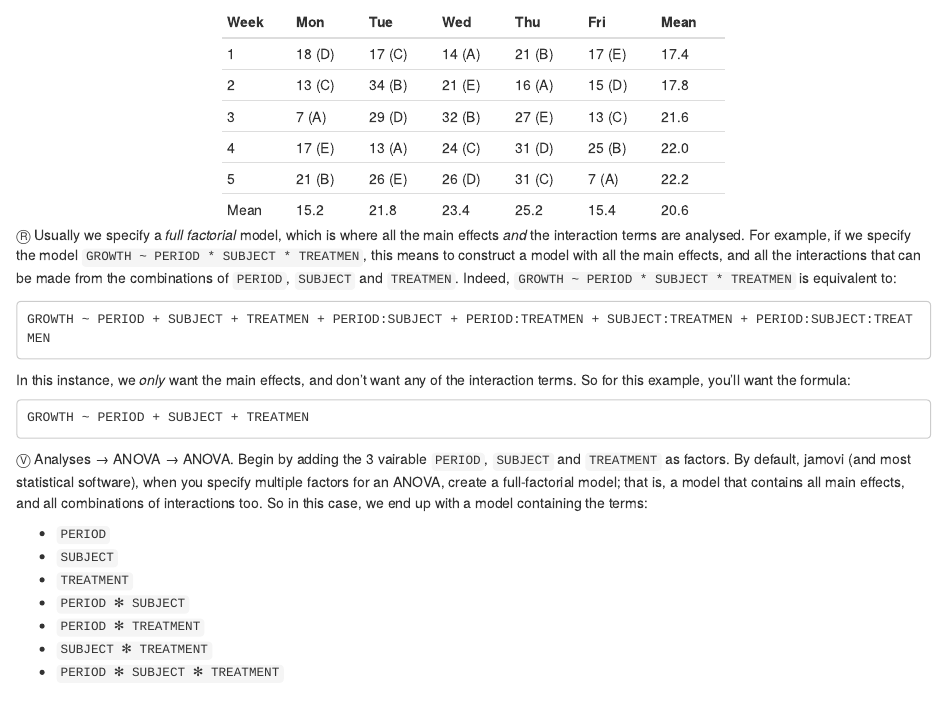
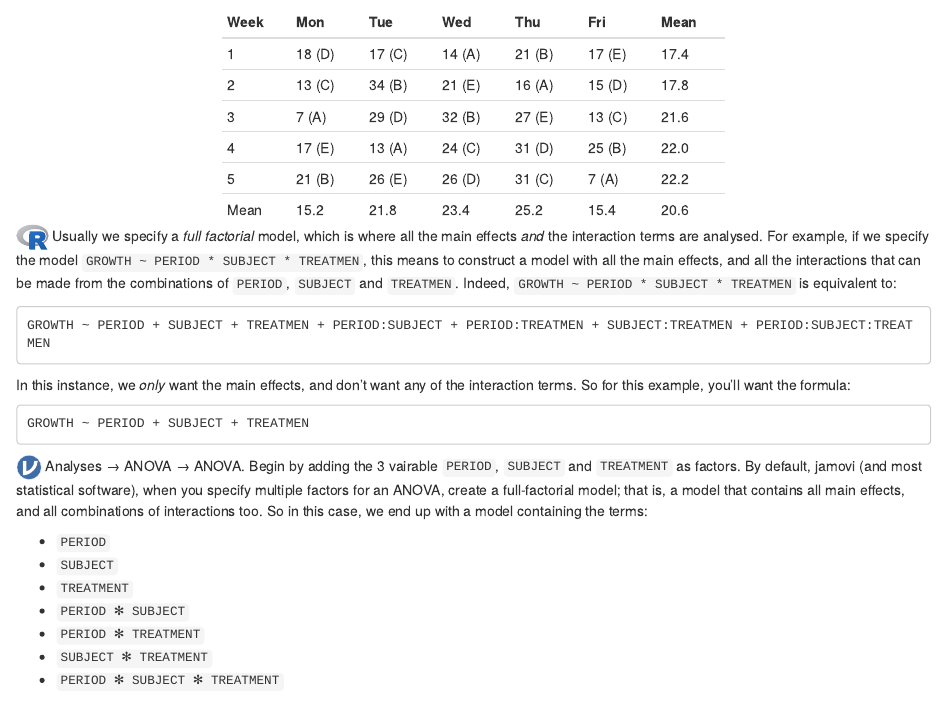
Before and after one commit to jonathon-love/STAT2000, an R Markdown document (Lab 06.Rmd): the page in a window 1100 px wide, from 5900 px down. Rendered offline with R 4.5, knitr and Pandoc, with nearby package versions; some code elsewhere in the file could not run offline.

Commit message:
Lab 6 - Updates

````diff
--- a/Lab 06.Rmd
+++ b/Lab 06.Rmd
@@ -247,7 +247,7 @@ This requires a three way ANOVA with the interaction terms removed.
  |   5  | 21 (B) | 26 (E) | 26 (D) | 31 (C) | 7 (A)  | 22.2 |
  | Mean |  15.2  |  21.8  |  23.4  |  25.2  |  15.4  | 20.6 |
 
-Ⓡ Usually we specify a *full factorial* model, which is where all the main effects *and* the interaction terms are analysed. For example, if we specify the model `GROWTH ~ PERIOD * SUBJECT * TREATMEN`, this means to construct a model with all the main effects, and all the interactions that can be made from the combinations of `PERIOD`, `SUBJECT` and `TREATMEN`. Indeed, `GROWTH ~ PERIOD * SUBJECT * TREATMEN` is equivalent to:
+![](R.svg) Usually we specify a *full factorial* model, which is where all the main effects *and* the interaction terms are analysed. For example, if we specify the model `GROWTH ~ PERIOD * SUBJECT * TREATMEN`, this means to construct a model with all the main effects, and all the interactions that can be made from the combinations of `PERIOD`, `SUBJECT` and `TREATMEN`. Indeed, `GROWTH ~ PERIOD * SUBJECT * TREATMEN` is equivalent to:
 
 ```
 GROWTH ~ PERIOD + SUBJECT + TREATMEN + PERIOD:SUBJECT + PERIOD:TREATMEN + SUBJECT:TREATMEN + PERIOD:SUBJECT:TREATMEN
@@ -259,7 +259,7 @@ In this instance, we *only* want the main effects, and don't want any of the int
 GROWTH ~ PERIOD + SUBJECT + TREATMEN
 ```
 
-Ⓥ Analyses → ANOVA → ANOVA. Begin by adding the 3 vairable `PERIOD`, `SUBJECT` and `TREATMENT` as factors. By default, jamovi (and most statistical software), when you specify multiple factors for an ANOVA, create a full-factorial model; that is, a model that contains all main effects, and all combinations of interactions too. So in this case, we end up with a model containing the terms:
+![](v.svg) Analyses → ANOVA → ANOVA. Begin by adding the 3 vairable `PERIOD`, `SUBJECT` and `TREATMENT` as factors. By default, jamovi (and most statistical software), when you specify multiple factors for an ANOVA, create a full-factorial model; that is, a model that contains all main effects, and all combinations of interactions too. So in this case, we end up with a model containing the terms:
 
  - `PERIOD`
  - `SUBJECT`
````
